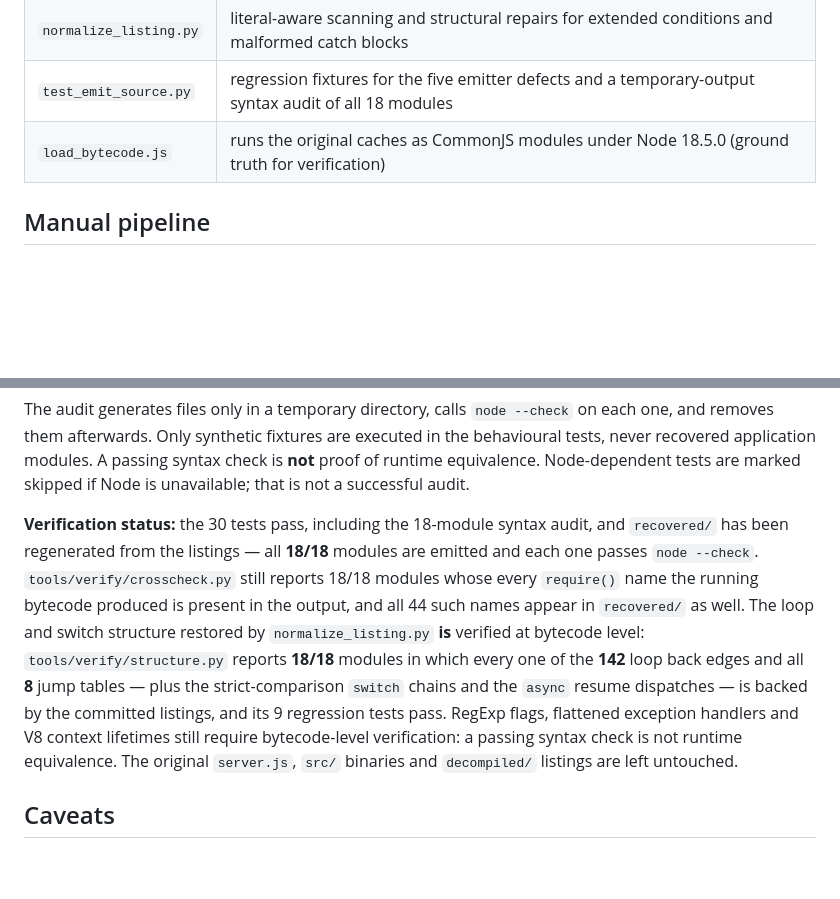
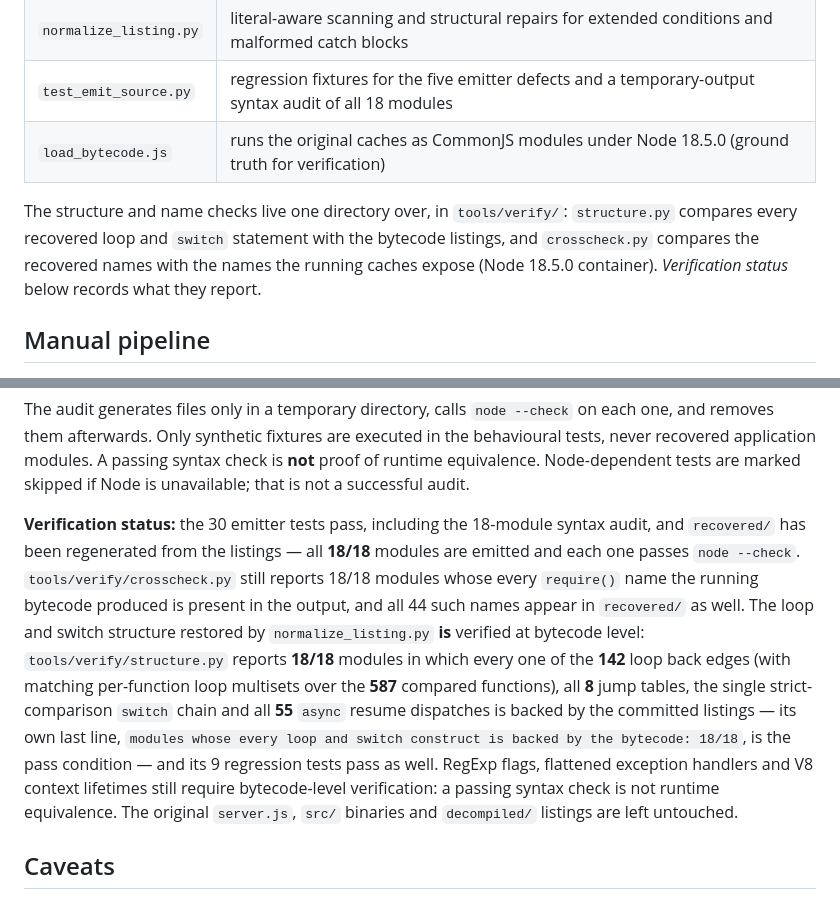
Before and after one commit to ibra77353/maanLive-extracted, a Markdown page: tools/decompile/README.md, 2 parts joined by grey strips. Drawn GitHub-style; blank space fills up the shorter version.

```diff
--- a/tools/decompile/README.md
+++ b/tools/decompile/README.md
@@ -32,6 +32,11 @@ docker run --rm node:18.5.0 node -e 'const vm=require("vm");const c=new vm.Scrip
 | `normalize_listing.py` | literal-aware scanning and structural repairs for extended conditions and malformed catch blocks |
 | `test_emit_source.py` | regression fixtures for the five emitter defects and a temporary-output syntax audit of all 18 modules |
 | `load_bytecode.js` | runs the original caches as CommonJS modules under Node 18.5.0 (ground truth for verification) |
+
+The structure and name checks live one directory over, in `tools/verify/`: `structure.py` compares every
+recovered loop and `switch` statement with the bytecode listings, and `crosscheck.py` compares the
+recovered names with the names the running caches expose (Node 18.5.0 container). *Verification status*
+below records what they report.
 
 ## Manual pipeline
 
@@ -130,15 +135,17 @@ removes them afterwards. Only synthetic fixtures are executed in the behavioural
 recovered application modules. A passing syntax check is **not** proof of runtime equivalence.
 Node-dependent tests are marked skipped if Node is unavailable; that is not a successful audit.
 
-**Verification status:** the 30 tests pass, including the 18-module syntax audit, and `recovered/`
+**Verification status:** the 30 emitter tests pass, including the 18-module syntax audit, and `recovered/`
 has been regenerated from the listings — all **18/18** modules are emitted and each one passes
 `node --check`. `tools/verify/crosscheck.py` still reports 18/18 modules whose every `require()` name
 the running bytecode produced is present in the output, and all 44 such names appear in
 `recovered/` as well. The loop and switch structure restored by `normalize_listing.py` **is** verified
 at bytecode level: `tools/verify/structure.py` reports **18/18** modules in which every one of the
-**142** loop back edges and all **8** jump tables — plus the strict-comparison `switch` chains and
-the `async` resume dispatches — is backed by the committed listings, and its 9 regression tests
-pass. RegExp flags, flattened exception handlers and V8 context lifetimes still require
+**142** loop back edges (with matching per-function loop multisets over the **587** compared
+functions), all **8** jump tables, the single strict-comparison `switch` chain and all **55** `async`
+resume dispatches is backed by the committed listings — its own last line, `modules whose every loop
+and switch construct is backed by the bytecode: 18/18`, is the pass condition — and its 9 regression
+tests pass as well. RegExp flags, flattened exception handlers and V8 context lifetimes still require
 bytecode-level verification:
 a passing syntax check is not runtime equivalence. The original `server.js`, `src/` binaries and
 `decompiled/` listings are left untouched.
```
Also changed, not shown: DECOMPILATION.md (+25 -6 lines).
